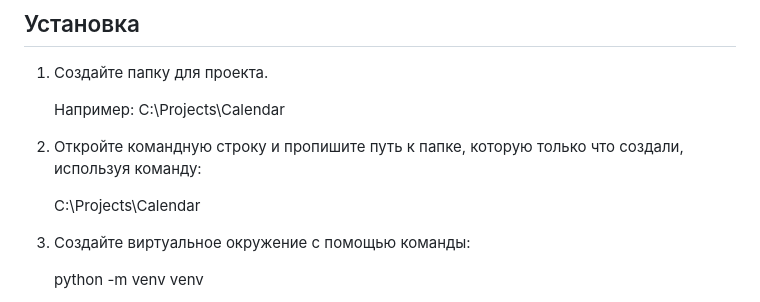
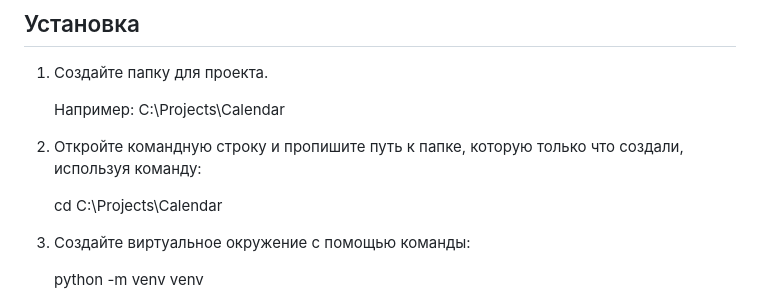
Before and after one commit to Pirojochek908Git/EnterpriseCalendar, a Markdown page: README.md, the part around the change. GitHub-like rendering.

```diff
--- a/README.md
+++ b/README.md
@@ -39,7 +39,7 @@ EnterpriseCalendar - веб-приложение, которое позволя
 
 3. Откройте командную строку и пропишите путь к папке, которую только что создали, используя команду:
 
-   C:\Projects\Calendar
+   cd C:\Projects\Calendar
 
 5. Создайте виртуальное окружение с помощью команды:
 
```
